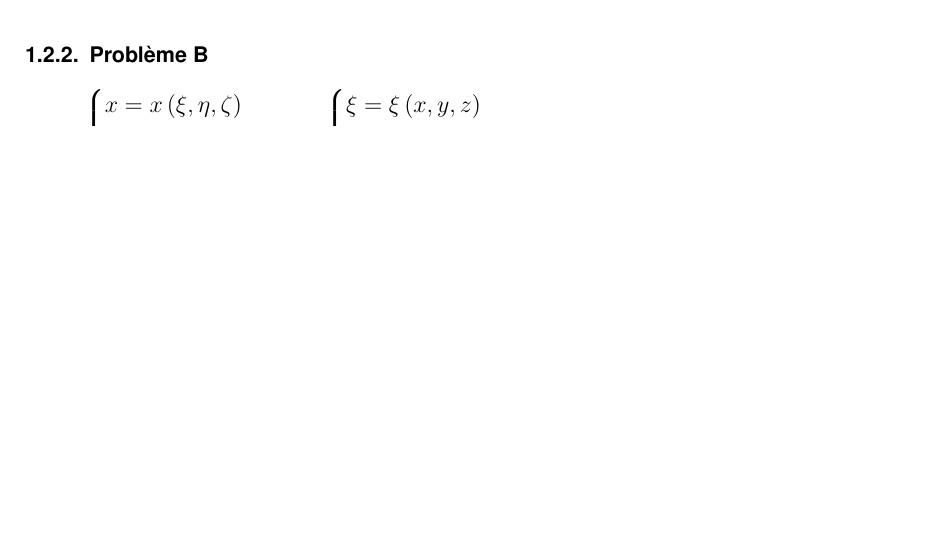
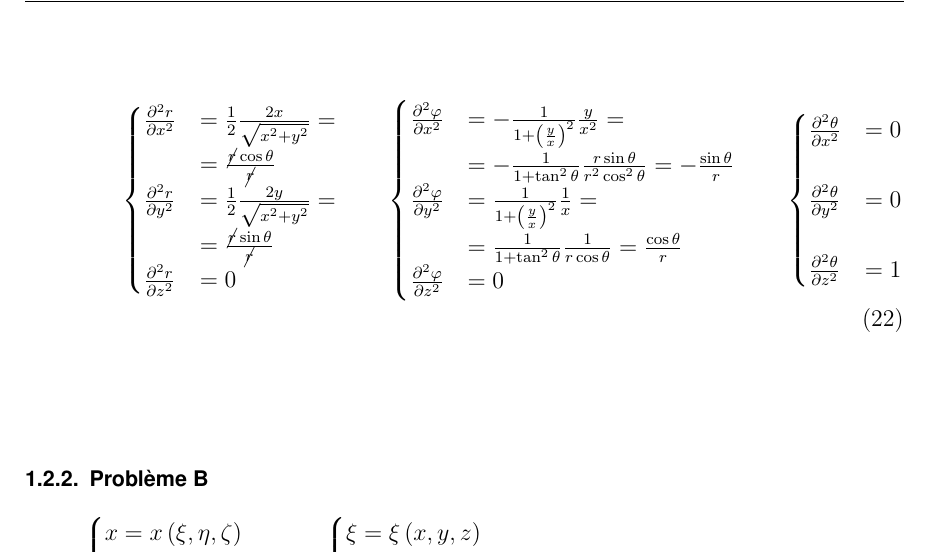
Before and after one commit to LucaDiStasio/EEIGM, a LaTeX document (MSD/td/td.tex): part of page 16 of 22, cut at the place of the change, the shorter picture padded with empty space. Compiled offline with pdfLaTeX; an older LaTeX class or package is replaced by its successor.

Commit message:
commit on 20/08/2020 at 13:06:10

```diff
--- a/MSD/td/td.tex
+++ b/MSD/td/td.tex
@@ -579,6 +579,22 @@ r=\sqrt{x^{2}+y^{2}+z^{2}}\\
 \end{cases}
 \end{equation}
 
+\begin{equation}
+\begin{cases}
+\frac{\partial^{2} r}{\partial x^{2}}&=\frac{1}{2}\frac{2x}{\sqrt{x^{2}+y^{2}}}=\\&=\frac{\cancel{r}\cos{\theta}}{\cancel{r}}\\
+\frac{\partial^{2} r}{\partial y^{2}}&=\frac{1}{2}\frac{2y}{\sqrt{x^{2}+y^{2}}}=\\&=\frac{\cancel{r}\sin{\theta}}{\cancel{r}}\\
+\frac{\partial^{2} r}{\partial z^{2}}&=0\\
+\end{cases}\qquad\begin{cases}
+\frac{\partial^{2} \varphi}{\partial x^{2}}&=-\frac{1}{1+\left(\frac{y}{x}\right)^{2}}\frac{y}{x^{2}}=\\&=-\frac{1}{1+\tan^{2}{\theta}}\frac{r\sin{\theta}}{r^{2}\cos^{2}{\theta}}=-\frac{\sin{\theta}}{r}\\
+\frac{\partial^{2} \varphi}{\partial y^{2}}&=\frac{1}{1+\left(\frac{y}{x}\right)^{2}}\frac{1}{x}=\\&=\frac{1}{1+\tan^{2}{\theta}}\frac{1}{r\cos{\theta}}=\frac{\cos{\theta}}{r}\\
+\frac{\partial^{2} \varphi}{\partial z^{2}}&=0\\
+\end{cases}\qquad\begin{cases}
+\frac{\partial^{2} \theta}{\partial x^{2}}&=0\\&\\
+\frac{\partial^{2} \theta}{\partial y^{2}}&=0\\&\\
+\frac{\partial^{2} \theta}{\partial z^{2}}&=1\\
+\end{cases}
+\end{equation}
+
 \end{description}
 
 \subsubsection{Probl\`eme B}
```
Also changed, not shown: MSD/td/td.pdf, 2 other files.
